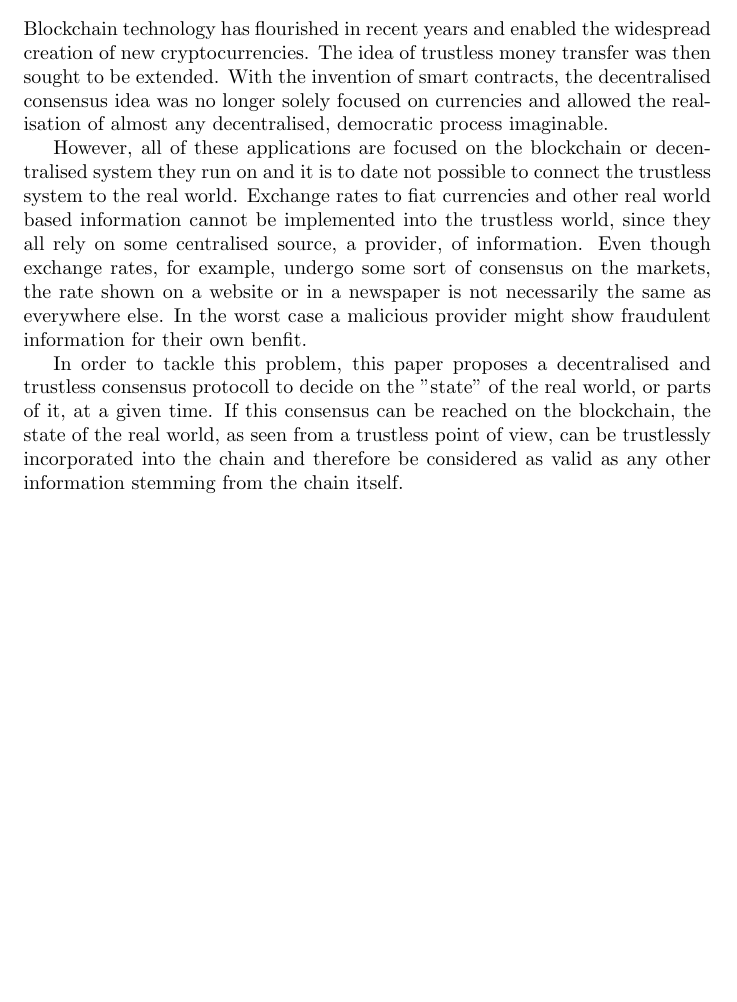
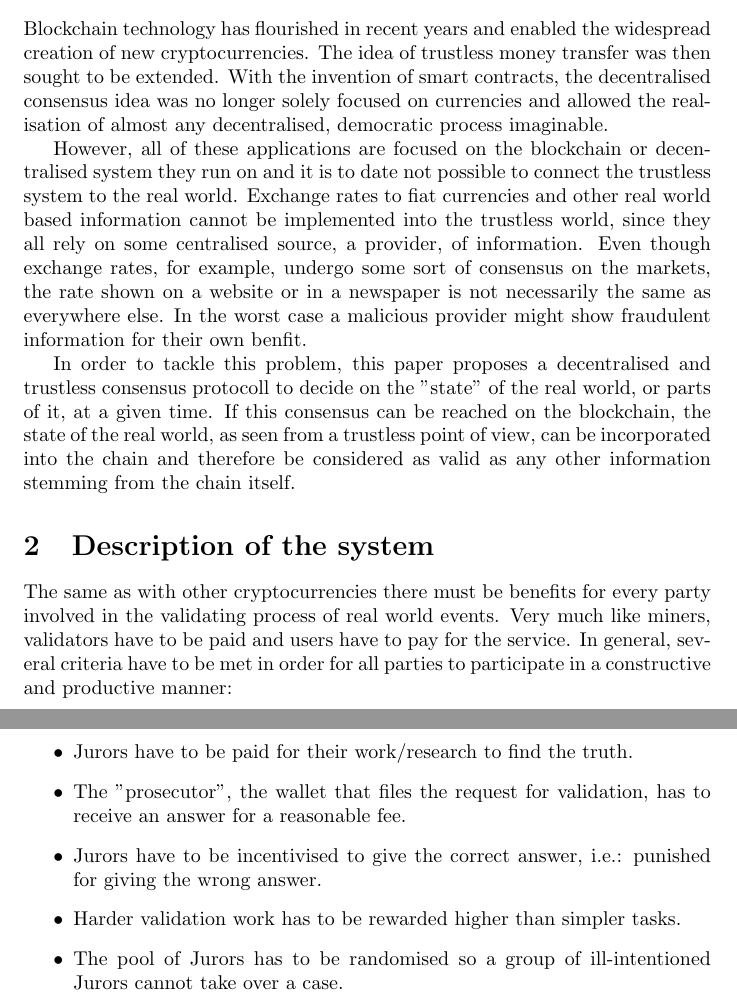
Before and after one commit to Cryptocourt/whitepaper, a LaTeX paper (whitepaper.tex): part of the page before the commit and two parts of pages 1 and 2 of 2 after it, the two joined at a grey line, cut so that both start at the same text, the shorter picture padded with empty space. Compiled offline with pdfLaTeX.

Commit message:
Added fairness criteria in whitepaper.

```diff
--- a/whitepaper.tex
+++ b/whitepaper.tex
@@ -16,7 +16,17 @@
 
 		However, all of these applications are focused on the blockchain or decentralised system they run on and it is to date not possible to connect the trustless system to the real world. Exchange rates to fiat currencies and other real world based information cannot be implemented into the trustless world, since they all rely on some centralised source, a provider, of information. Even though exchange rates, for example, undergo some sort of consensus on the markets, the rate shown on a website or in a newspaper is not necessarily the same as everywhere else. In the worst case a malicious provider might show fraudulent information for their own benfit.
 
-		In order to tackle this problem, this paper proposes a decentralised and trustless consensus protocoll to decide on the "state" of the real world, or parts of it, at a given time. If this consensus can be reached on the blockchain, the state of the real world, as seen from a trustless point of view, can be trustlessly incorporated into the chain and therefore be considered as valid as any other information stemming from the chain itself.
+		In order to tackle this problem, this paper proposes a decentralised and trustless consensus protocoll to decide on the "state" of the real world, or parts of it, at a given time. If this consensus can be reached on the blockchain, the state of the real world, as seen from a trustless point of view, can be incorporated into the chain and therefore be considered as valid as any other information stemming from the chain itself.
+
+	\section{Description of the system}
+		The same as with other cryptocurrencies there must be benefits for every party involved in the validating process of real world events. Very much like miners, validators have to be paid and users have to pay for the service. In general, several criteria have to be met in order for all parties to participate in a constructive and productive manner:
+		\begin{itemize}
+			\item Jurors have to be paid for their work/research to find the truth.
+			\item The "prosecutor", the wallet that files the request for validation, has to receive an answer for a reasonable fee.
+			\item Jurors have to be incentivised to give the correct answer, i.e.: punished for giving the wrong answer.
+			\item Harder validation work has to be rewarded higher than simpler tasks.
+			\item The pool of Jurors has to be randomised so a group of ill-intentioned Jurors cannot take over a case.
+		\end{itemize}
 
 
 \end{document}
```
Also changed, not shown: whitepaper.pdf, 3 other files.
